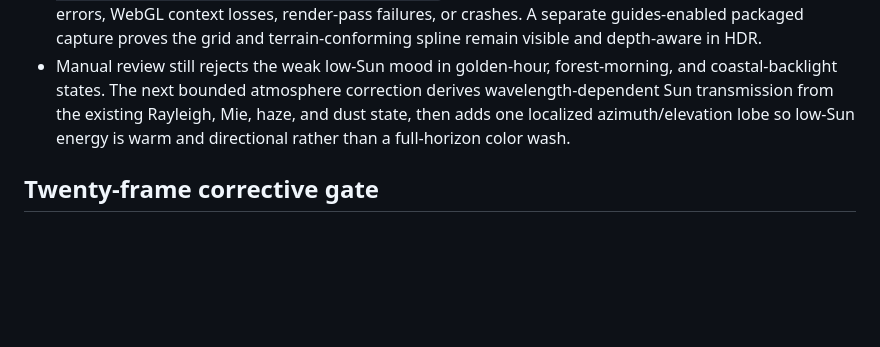
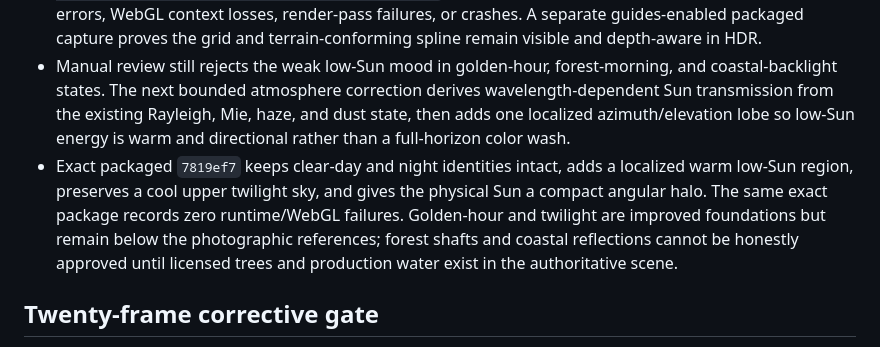
Before and after one commit to nickbyrum2469/OmniForge, a Markdown page: progress.md, the part around the change. Drawn GitHub-style; blank space fills up the shorter version.

```diff
--- a/progress.md
+++ b/progress.md
@@ -65,6 +65,7 @@ Original prompt: Implement the attached OmniForge sky, celestial, atmosphere, cl
 - The bounded root correction keeps editor overlays in the HDR render graph, where the authoritative scene depth already exists, then performs the display transform once at the end. `HDRPipeline.present()` no longer attempts a cross-sample-count depth blit. A permanent renderer-contract test locks both the pass order and the absence of `blitFramebuffer`.
 - Exact packaged `c76f04d` runs the twenty-state evidence set with `shadow > environment > opaque-world > editor-overlays > display-transform > diagnostics`; preserved runtime logs contain zero framebuffer errors, WebGL context losses, render-pass failures, or crashes. A separate guides-enabled packaged capture proves the grid and terrain-conforming spline remain visible and depth-aware in HDR.
 - Manual review still rejects the weak low-Sun mood in golden-hour, forest-morning, and coastal-backlight states. The next bounded atmosphere correction derives wavelength-dependent Sun transmission from the existing Rayleigh, Mie, haze, and dust state, then adds one localized azimuth/elevation lobe so low-Sun energy is warm and directional rather than a full-horizon color wash.
+- Exact packaged `7819ef7` keeps clear-day and night identities intact, adds a localized warm low-Sun region, preserves a cool upper twilight sky, and gives the physical Sun a compact angular halo. The same exact package records zero runtime/WebGL failures. Golden-hour and twilight are improved foundations but remain below the photographic references; forest shafts and coastal reflections cannot be honestly approved until licensed trees and production water exist in the authoritative scene.
 
 ## Twenty-frame corrective gate
 
```
Also changed, not shown: docs/PHASE_1C_CRASH_CELESTIAL_ATMOSPHERE_REPAIR.md (+9 -0 lines).
